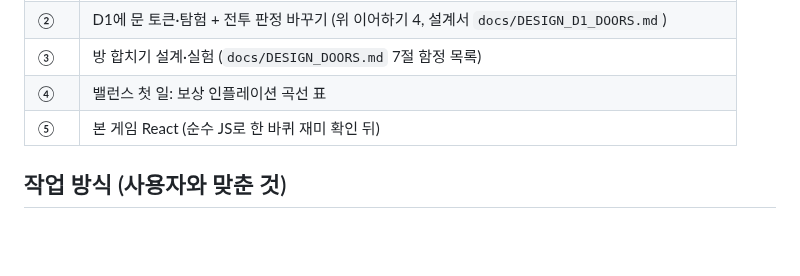
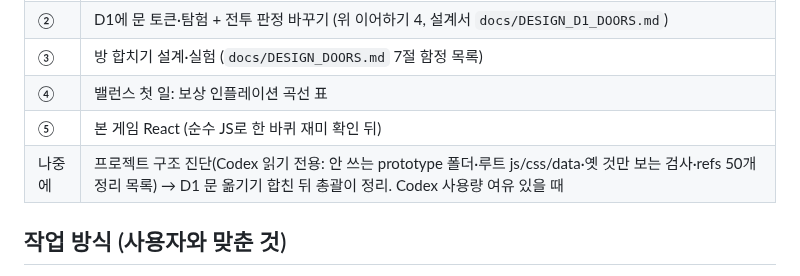
Before and after one commit to stlemm-rgb/dungeon, a Markdown page: HANDOFF.md, the part around the change. Drawn GitHub-style; blank space fills up the shorter version.

Commit message:
HANDOFF: 프로젝트 구조 진단은 나중에(Codex 여유 있을 때)
Co-Authored-By: Claude Opus 5.5 <noreply@anthropic.com>

```diff
--- a/HANDOFF.md
+++ b/HANDOFF.md
@@ -62,6 +62,7 @@
 | ③ | 방 합치기 설계·실험 (`docs/DESIGN_DOORS.md` 7절 함정 목록) |
 | ④ | 밸런스 첫 일: 보상 인플레이션 곡선 표 |
 | ⑤ | 본 게임 React (순수 JS로 한 바퀴 재미 확인 뒤) |
+| 나중에 | 프로젝트 구조 진단(Codex 읽기 전용: 안 쓰는 prototype 폴더·루트 js/css/data·옛 것만 보는 검사·refs 50개 정리 목록) → D1 문 옮기기 합친 뒤 총괄이 정리. Codex 사용량 여유 있을 때 |
 
 ## 작업 방식 (사용자와 맞춘 것)
 - 사용자(Shane)는 **코딩 초보**. 짧고 쉬운 한국어 + 표. 용어는 풀어서. 사용자 말을 **먼저 문장으로 정리해 확인**받는 걸 좋아함(큰 변경 때).
```
